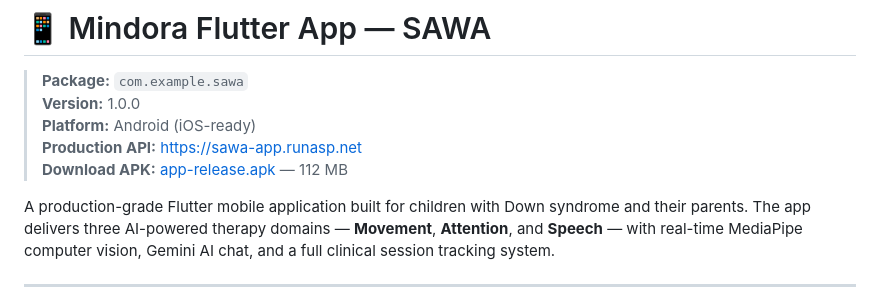
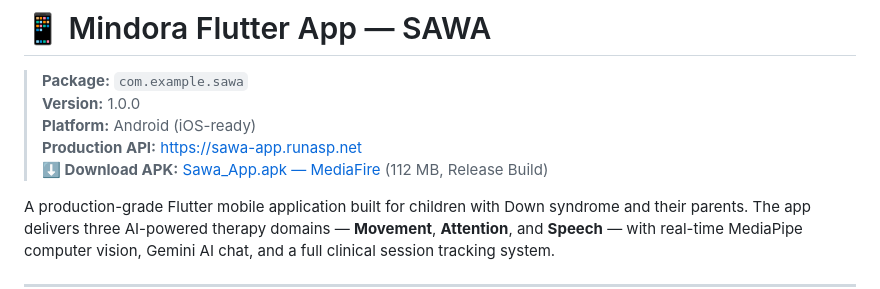
Before and after one commit to islamkhaled1/Mindora-Project, a Markdown page: flutter-app/README.md, the part around the change. Rendered like a GitHub page.

Commit message:
docs: add MediaFire APK download link to root and Flutter README

```diff
--- a/flutter-app/README.md
+++ b/flutter-app/README.md
@@ -4,7 +4,7 @@
 > **Version:** 1.0.0
 > **Platform:** Android (iOS-ready)
 > **Production API:** https://sawa-app.runasp.net
-> **Download APK:** [app-release.apk](build/app/outputs/flutter-apk/app-release.apk) — 112 MB
+> **⬇️ Download APK:** [Sawa_App.apk — MediaFire](https://www.mediafire.com/file/j4fd7xcmoqoveez/Sawa_App.apk/file) (112 MB, Release Build)
 
 A production-grade Flutter mobile application built for children with Down syndrome and their parents. The app delivers three AI-powered therapy domains — **Movement**, **Attention**, and **Speech** — with real-time MediaPipe computer vision, Gemini AI chat, and a full clinical session tracking system.
 
```
Also changed, not shown: README.md (+1 -1 lines).
